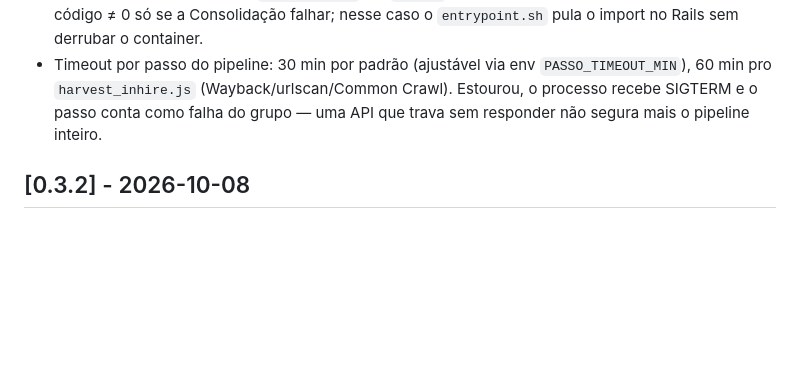
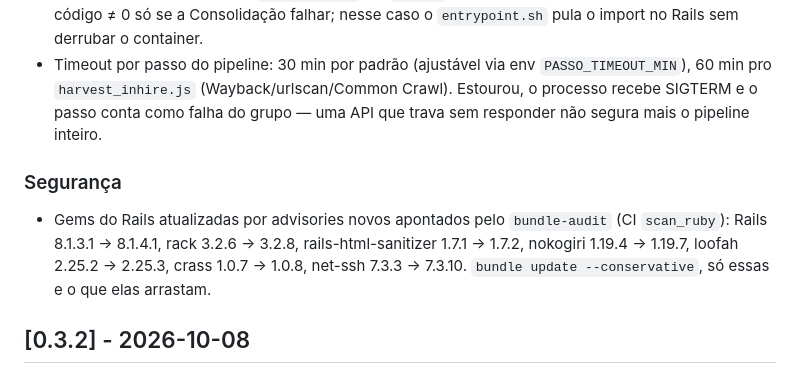
Before and after one commit to ataliba/radar-de-vagas, a Markdown page: CHANGELOG.md, the part around the change. Rendered like a GitHub page; blank space fills up the shorter version.

Commit message:
CHANGELOG: bump de gems de segurança na 0.3.3
Co-Authored-By: Claude Opus 5.5 <noreply@anthropic.com>

```diff
--- a/CHANGELOG.md
+++ b/CHANGELOG.md
@@ -10,6 +10,9 @@ Formato baseado em [Keep a Changelog](https://keepachangelog.com/pt-BR/1.0.0/).
 ### Alterado
 - Pipeline do scraper (`rodar_tudo.js`) tolerante a falha por plataforma: os passos foram agrupados (Preparação, Gupy, InHire, Sólides, Consolidação) e uma falha pula só o resto do próprio grupo — antes, o 404 da Gupy no passo `[2]` abortava o pipeline inteiro e InHire/Sólides nunca rodavam. Plataforma que falhou fica com o resultado da última coleta boa; `merge.js`/`presence.js` aceitam arquivo de entrada ausente (`readJsonOr()` em `lib.js`). Resumo das falhas no fim do log. Sai com código ≠ 0 só se a Consolidação falhar; nesse caso o `entrypoint.sh` pula o import no Rails sem derrubar o container.
 - Timeout por passo do pipeline: 30 min por padrão (ajustável via env `PASSO_TIMEOUT_MIN`), 60 min pro `harvest_inhire.js` (Wayback/urlscan/Common Crawl). Estourou, o processo recebe SIGTERM e o passo conta como falha do grupo — uma API que trava sem responder não segura mais o pipeline inteiro.
+
+### Segurança
+- Gems do Rails atualizadas por advisories novos apontados pelo `bundle-audit` (CI `scan_ruby`): Rails 8.1.3.1 → 8.1.4.1, rack 3.2.6 → 3.2.8, rails-html-sanitizer 1.7.1 → 1.7.2, nokogiri 1.19.4 → 1.19.7, loofah 2.25.2 → 2.25.3, crass 1.0.7 → 1.0.8, net-ssh 7.3.3 → 7.3.10. `bundle update --conservative`, só essas e o que elas arrastam.
 
 ## [0.3.2] - 2026-10-08
 
```
